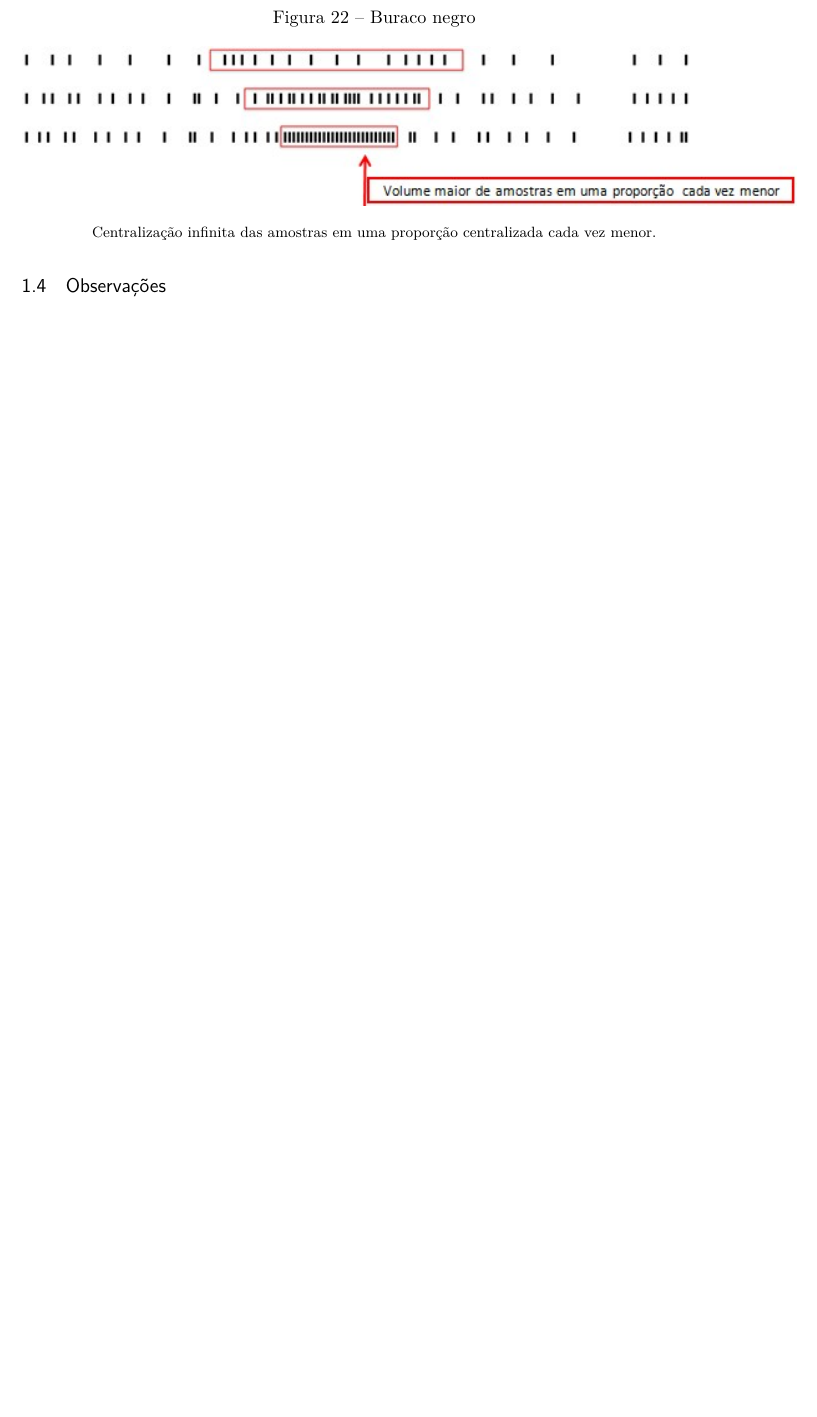
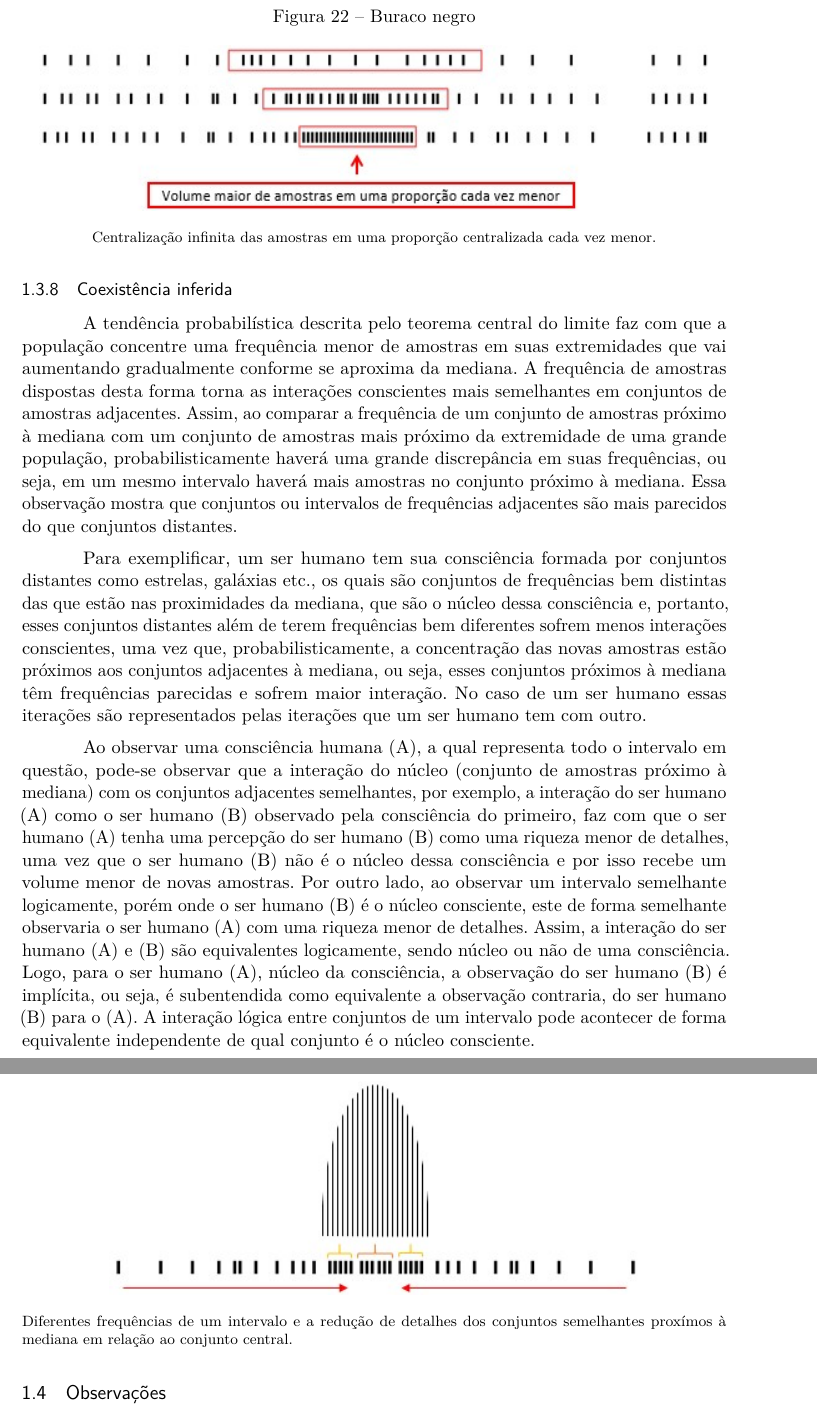
Before and after one commit to RenStu/logic, a LaTeX thesis (Article/main.tex, which reads Article/sections/1_3_consciousness.tex): part of page 18 of 25 before the commit and two parts of pages 18 and 19 of 25 after it, the two joined at a grey line, cut so that both start at the same text, the shorter picture padded with empty space. Compiled offline with pdfLaTeX.

Commit message:
added subsection inferred coexistence

```diff
--- a/Article/sections/1_3_consciousness.tex
+++ b/Article/sections/1_3_consciousness.tex
@@ -146,3 +146,19 @@ Assim como a gravidade o buraco negro é um aspecto probabilístico da distribui
 \floatfoot{Centralização infinita das amostras em uma proporção centralizada cada vez menor.}%\footnotemark}
 \end{figure}
 %\footnotetext{Fonte: note}
+
+\subsubsection{Coexistência inferida}
+A tendência probabilística descrita pelo teorema central do limite faz com que a população concentre uma frequência menor de amostras em suas extremidades que vai aumentando gradualmente conforme se aproxima da mediana. A frequência de amostras dispostas desta forma torna as interações conscientes mais semelhantes em conjuntos de amostras adjacentes. Assim, ao comparar a frequência de um conjunto de amostras próximo à mediana com um conjunto de amostras mais próximo da extremidade de uma grande população, probabilisticamente haverá uma grande discrepância em suas frequências, ou seja, em um mesmo intervalo haverá mais amostras no conjunto próximo à mediana. Essa observação mostra que conjuntos ou intervalos de frequências adjacentes são mais parecidos do que conjuntos distantes.
+
+Para exemplificar, um ser humano tem sua consciência formada por conjuntos distantes como estrelas, galáxias etc., os quais são conjuntos de frequências bem distintas das que estão nas proximidades da mediana, que são o núcleo dessa consciência e, portanto, esses conjuntos distantes além de terem frequências bem diferentes sofrem menos interações conscientes, uma vez que, probabilisticamente, a concentração das novas amostras estão próximos aos conjuntos adjacentes à mediana, ou seja, esses conjuntos próximos à mediana têm frequências parecidas e sofrem maior interação. No caso de um ser humano essas iterações são representados pelas iterações que um ser humano tem com outro.
+
+Ao observar uma consciência humana (A), a qual representa todo o intervalo em questão, pode-se observar que a interação do núcleo (conjunto de amostras próximo à mediana) com os conjuntos adjacentes semelhantes, por exemplo, a interação do ser humano (A) como o ser humano (B) observado pela consciência do primeiro, faz com que o ser humano (A) tenha uma percepção do ser humano (B) como uma riqueza menor de detalhes, uma vez que o ser humano (B) não é o núcleo dessa consciência e por isso recebe um volume menor de novas amostras. Por outro lado, ao observar um intervalo semelhante logicamente, porém onde o ser humano (B) é o núcleo consciente, este de forma semelhante observaria o ser humano (A) com uma riqueza menor de detalhes. Assim, a interação do ser humano (A) e (B) são equivalentes logicamente, sendo núcleo ou não de uma consciência. Logo, para o ser humano (A), núcleo da consciência, a observação do ser humano (B) é implícita, ou seja, é subentendida como equivalente a observação contraria, do ser humano (B) para o (A). A interação lógica entre conjuntos de um intervalo pode acontecer de forma equivalente independente de qual conjunto é o núcleo consciente.
+
+\begin{figure}[H]
+\caption{Conjuntos de frequências de um intervalo}
+\label{fig:consciousness_inferred_coexistence}
+\centering
+\includegraphics[scale=1]{sections/images/consciousness_inferred_coexistence.jpg}
+\floatfoot{Diferentes frequências de um intervalo e a redução de detalhes dos conjuntos semelhantes proxímos à mediana em relação ao conjunto central.}%\footnotemark}
+\end{figure}
+%\footnotetext{Fonte: note}
```
Also changed, not shown: Article/sections/introduction.tex (+1 -1 lines), Article/main.pdf, Article/sections/images/consciousness_black_hole.jpg, Article/sections/images/consciousness_dark_matter_dark_energy.jpg, Article/sections/images/consciousness_inferred_coexistence.jpg (added), Article/sections/1_3_consciousness.tex (10 more changed lines).
